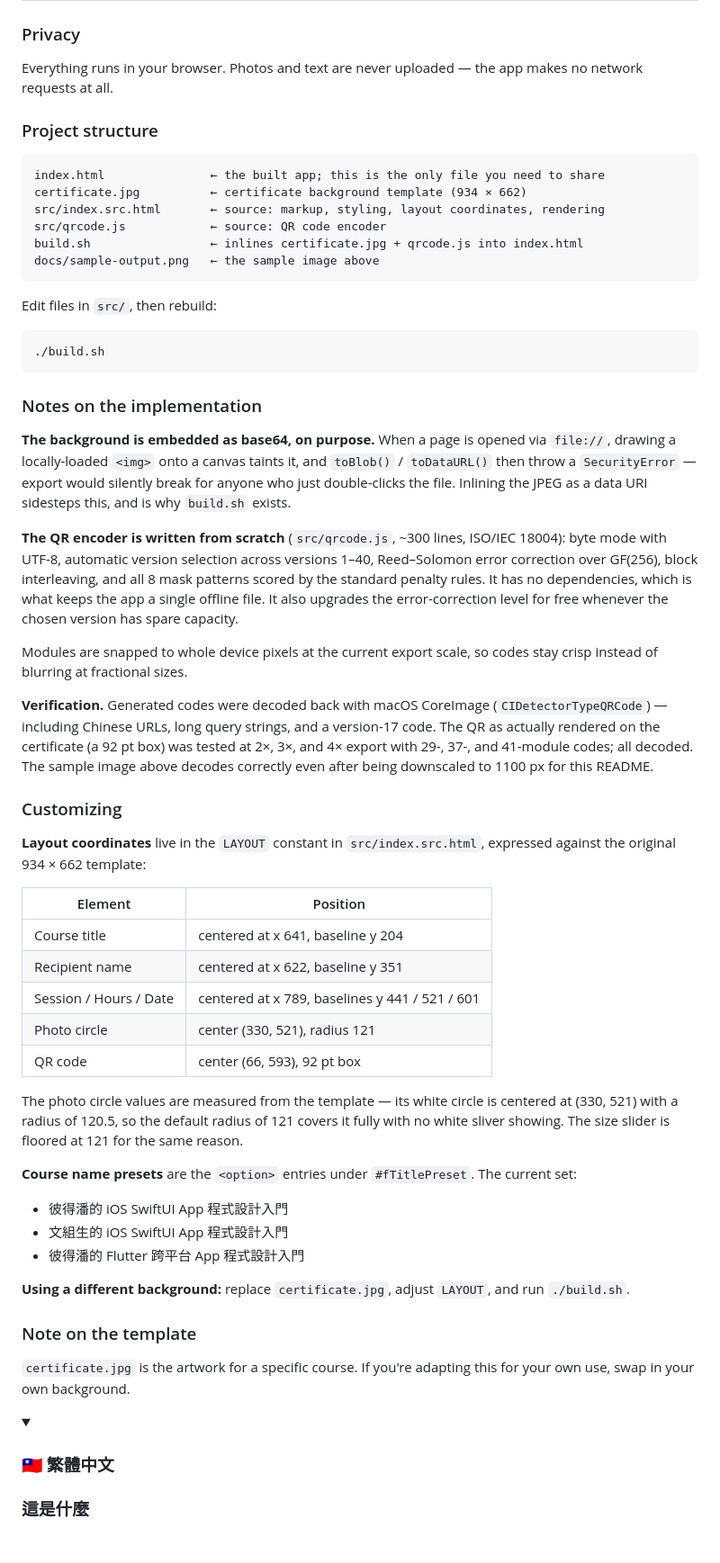
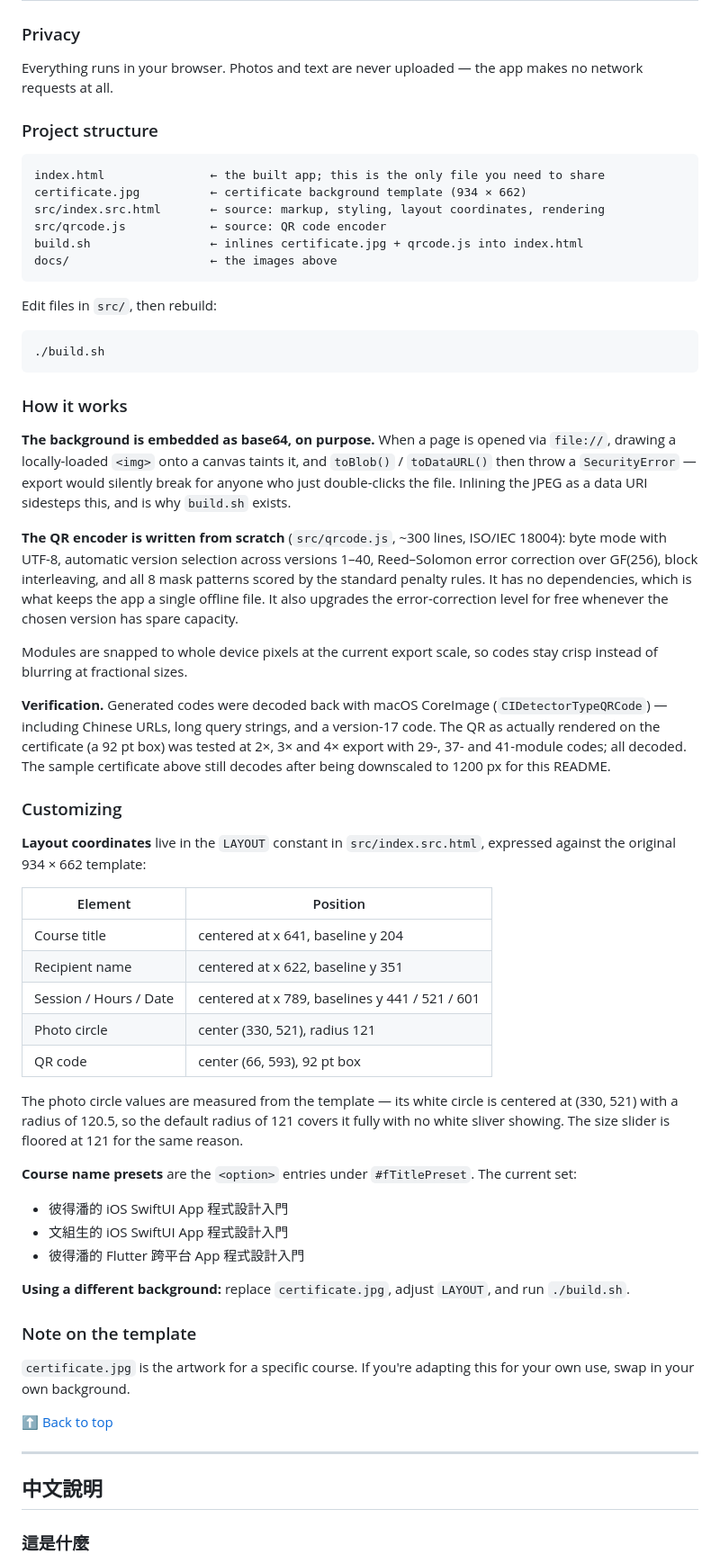
Before and after one commit to PeterPanSwift/course-certificate-generator, a Markdown page: README.md, the part around one of its changes. Shown at 90% size. Rendered like a GitHub page; folded sections open; blank space fills up the shorter version.

````diff
--- a/README.md
+++ b/README.md
@@ -39,7 +41,8 @@ That's it. It runs straight from `file://`.
 
 ### Privacy
 
-Everything runs in your browser. Photos and text are never uploaded — the app makes no network requests at all.
+Everything runs in your browser. Photos and text are never uploaded — the app makes no
+network requests at all.
 
 ### Project structure
 
@@ -49,7 +52,7 @@ certificate.jpg          ← certificate background template (934 × 662)
 src/index.src.html       ← source: markup, styling, layout coordinates, rendering
 src/qrcode.js            ← source: QR code encoder
 build.sh                 ← inlines certificate.jpg + qrcode.js into index.html
-docs/sample-output.png   ← the sample image above
+docs/                    ← the images above
 ```
 
 Edit files in `src/`, then rebuild:
@@ -58,19 +61,34 @@ Edit files in `src/`, then rebuild:
 ./build.sh
 ```
 
-### Notes on the implementation
+### How it works
 
-**The background is embedded as base64, on purpose.** When a page is opened via `file://`, drawing a locally-loaded `<img>` onto a canvas taints it, and `toBlob()` / `toDataURL()` then throw a `SecurityError` — export would silently break for anyone who just double-clicks the file. Inlining the JPEG as a data URI sidesteps this, and is why `build.sh` exists.
+**The background is embedded as base64, on purpose.** When a page is opened via `file://`,
+drawing a locally-loaded `<img>` onto a canvas taints it, and `toBlob()` / `toDataURL()`
+then throw a `SecurityError` — export would silently break for anyone who just
+double-clicks the file. Inlining the JPEG as a data URI sidesteps this, and is why
+`build.sh` exists.
 
-**The QR encoder is written from scratch** (`src/qrcode.js`, ~300 lines, ISO/IEC 18004): byte mode with UTF-8, automatic version selection across versions 1–40, Reed–Solomon error correction over GF(256), block interleaving, and all 8 mask patterns scored by the standard penalty rules. It has no dependencies, which is what keeps the app a single offline file. It also upgrades the error-correction level for free whenever the chosen version has spare capacity.
+**The QR encoder is written from scratch** (`src/qrcode.js`, ~300 lines, ISO/IEC 18004):
+byte mode with UTF-8, automatic version selection across versions 1–40, Reed–Solomon error
+correction over GF(256), block interleaving, and all 8 mask patterns scored by the standard
+penalty rules. It has no dependencies, which is what keeps the app a single offline file.
+It also upgrades the error-correction level for free whenever the chosen version has spare
+capacity.
 
-Modules are snapped to whole device pixels at the current export scale, so codes stay crisp instead of blurring at fractional sizes.
+Modules are snapped to whole device pixels at the current export scale, so codes stay crisp
+instead of blurring at fractional sizes.
 
-**Verification.** Generated codes were decoded back with macOS CoreImage (`CIDetectorTypeQRCode`) — including Chinese URLs, long query strings, and a version-17 code. The QR as actually rendered on the certificate (a 92 pt box) was tested at 2×, 3×, and 4× export with 29-, 37-, and 41-module codes; all decoded. The sample image above decodes correctly even after being downscaled to 1100 px for this README.
+**Verification.** Generated codes were decoded back with macOS CoreImage
+(`CIDetectorTypeQRCode`) — including Chinese URLs, long query strings, and a version-17
+code. The QR as actually rendered on the certificate (a 92 pt box) was tested at 2×, 3× and
+4× export with 29-, 37- and 41-module codes; all decoded. The sample certificate above
+still decodes after being downscaled to 1200 px for this README.
 
 ### Customizing
 
-**Layout coordinates** live in the `LAYOUT` constant in `src/index.src.html`, expressed against the original 934 × 662 template:
+**Layout coordinates** live in the `LAYOUT` constant in `src/index.src.html`, expressed
+against the original 934 × 662 template:
 
 | Element | Position |
 |---|---|
@@ -80,7 +98,9 @@ Modules are snapped to whole device pixels at the current export scale, so codes
 | Photo circle | center (330, 521), radius 121 |
 | QR code | center (66, 593), 92 pt box |
 
-The photo circle values are measured from the template — its white circle is centered at (330, 521) with a radius of 120.5, so the default radius of 121 covers it fully with no white sliver showing. The size slider is floored at 121 for the same reason.
+The photo circle values are measured from the template — its white circle is centered at
+(330, 521) with a radius of 120.5, so the default radius of 121 covers it fully with no
+white sliver showing. The size slider is floored at 121 for the same reason.
 
 **Course name presets** are the `<option>` entries under `#fTitlePreset`. The current set:
 
@@ -88,16 +108,19 @@ The photo circle values are measured from the template — its white circle is c
 - 文組生的 iOS SwiftUI App 程式設計入門
 - 彼得潘的 Flutter 跨平台 App 程式設計入門
 
-**Using a different background:** replace `certificate.jpg`, adjust `LAYOUT`, and run `./build.sh`.
+**Using a different background:** replace `certificate.jpg`, adjust `LAYOUT`, and run
+`./build.sh`.
 
 ### Note on the template
 
-`certificate.jpg` is the artwork for a specific course. If you're adapting this for your own use, swap in your own background.
+`certificate.jpg` is the artwork for a specific course. If you're adapting this for your own
+use, swap in your own background.
 
-</details>
+[⬆ Back to top](#course-certificate-generator)
 
-<details>
-<summary><h3>🇹🇼 繁體中文</h3></summary>
+---
+
+## 中文說明
 
 ### 這是什麼
 
````
Also changed, not shown: other parts of README.md (+37 -31 lines), docs/sample-output.png, docs/screenshot-ui.png (added).
